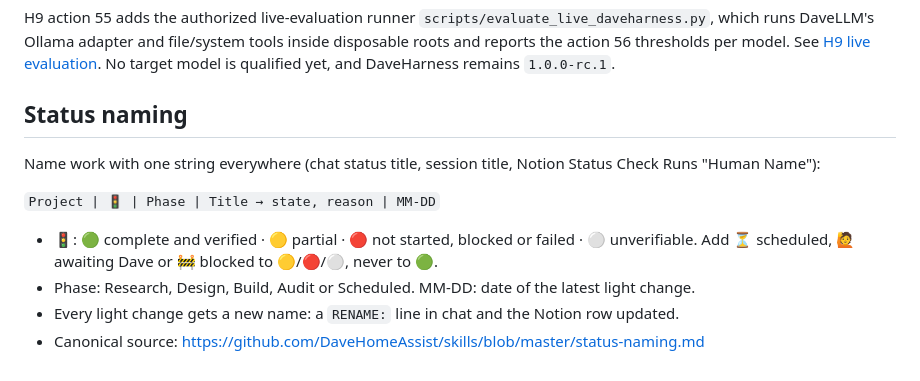
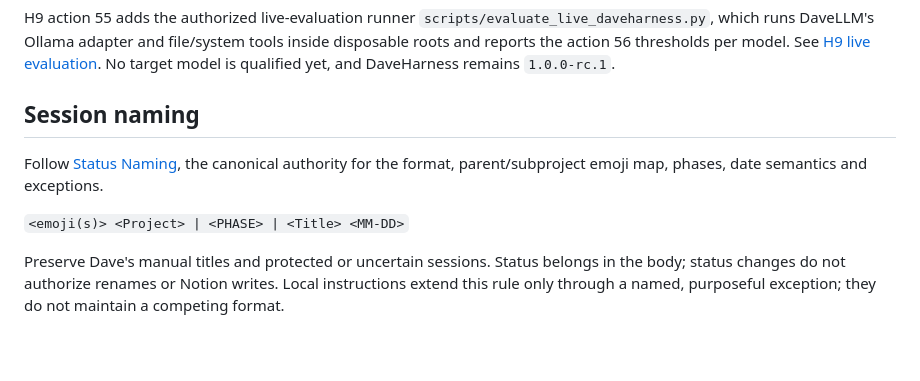
Before and after one commit to DaveHomeAssist/DaveLLM, a Markdown page: CLAUDE.md, the part around the change. GitHub-like rendering.

Commit message:
docs: defer session naming to canonical project emoji rules

```diff
--- a/CLAUDE.md
+++ b/CLAUDE.md
@@ -127,15 +127,10 @@ DaveHarness `1.0.0-rc.1` adds H8 offline qualification, bounded JSON admission,
 
 H9 action 55 adds the authorized live-evaluation runner `scripts/evaluate_live_daveharness.py`, which runs DaveLLM's Ollama adapter and file/system tools inside disposable roots and reports the action 56 thresholds per model. See [H9 live evaluation](docs/DAVEHARNESS_H9_LIVE_EVALUATION.md). No target model is qualified yet, and DaveHarness remains `1.0.0-rc.1`.
 
-## Status naming
+## Session naming
 
-Name work with one string everywhere (chat status title, session title, Notion
-Status Check Runs "Human Name"):
+Follow [Status Naming](https://github.com/DaveHomeAssist/skills/blob/master/status-naming.md), the canonical authority for the format, parent/subproject emoji map, phases, date semantics and exceptions.
 
-`Project | 🚦 | Phase | Title → state, reason | MM-DD`
+`<emoji(s)> <Project> | <PHASE> | <Title> <MM-DD>`
 
-- 🚦: 🟢 complete and verified · 🟡 partial · 🔴 not started, blocked or failed · ⚪ unverifiable.
-  Add ⏳ scheduled, 🙋 awaiting Dave or 🚧 blocked to 🟡/🔴/⚪, never to 🟢.
-- Phase: Research, Design, Build, Audit or Scheduled. MM-DD: date of the latest light change.
-- Every light change gets a new name: a `RENAME:` line in chat and the Notion row updated.
-- Canonical source: https://github.com/DaveHomeAssist/skills/blob/master/status-naming.md
+Preserve Dave's manual titles and protected or uncertain sessions. Status belongs in the body; status changes do not authorize renames or Notion writes. Local instructions extend this rule only through a named, purposeful exception; they do not maintain a competing format.
```
